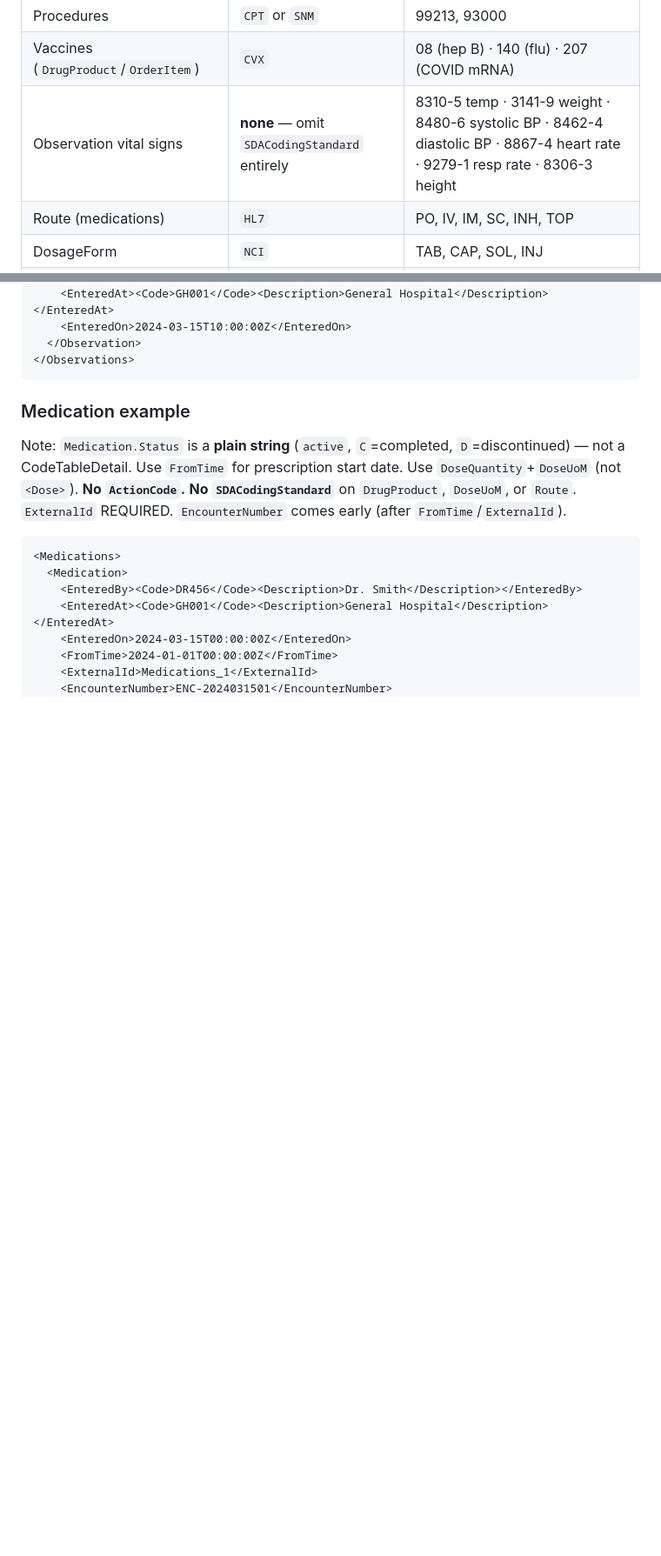
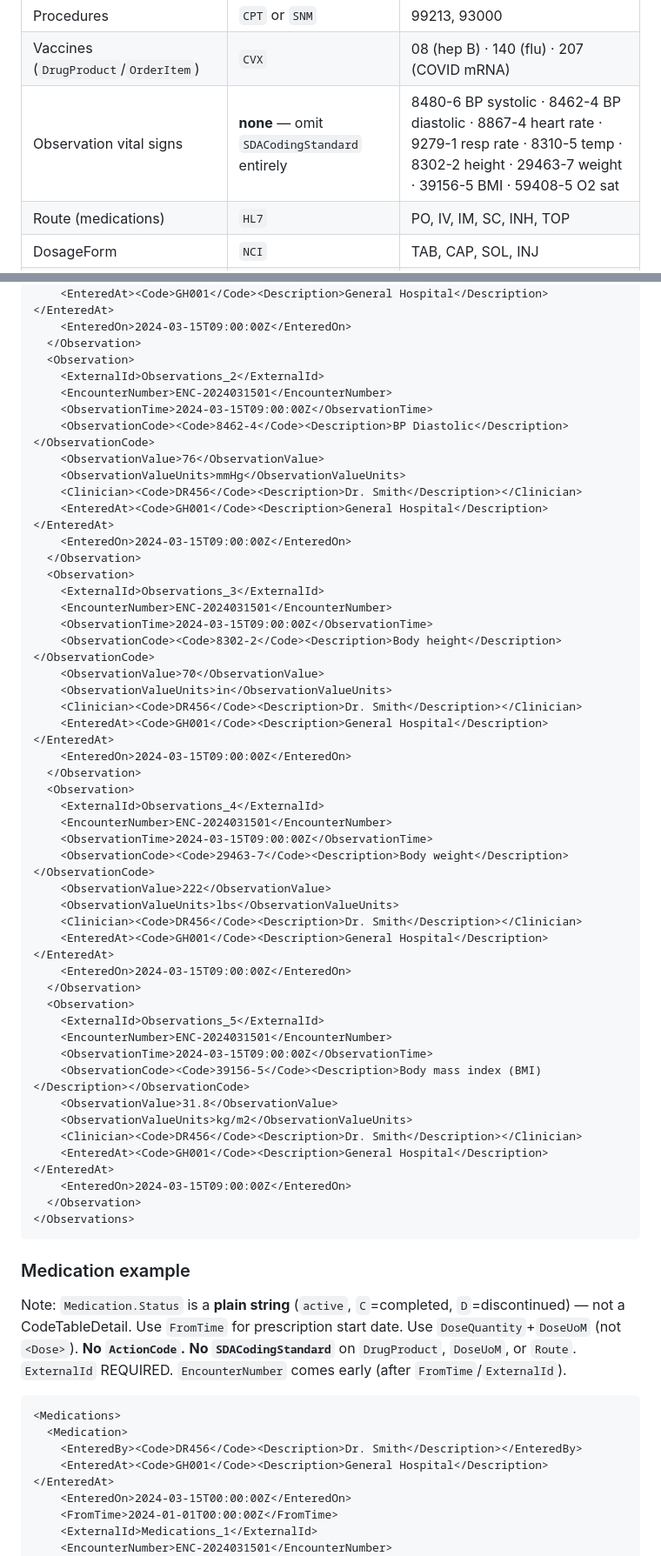
Before and after one commit to poindext/sda-generator, a Markdown page: .claude/commands/generate-sda3.md, 2 parts joined by grey strips. Shown at 87% size. Rendered like a GitHub page; blank space fills up the shorter version.

Commit message:
Fix vital signs: require height/weight/BMI with correct LOINC codes
Two issues fixed:
1. Updated weight code 3141-9 (clothed weight) → 29463-7 (Body weight) and
   height code 8306-3 (lying) → 8302-2 (Body height) to match HealthShare's
   Height, Weight Measured, and Body Mass Index viewer rows
2. Added BMI LOINC 39156-5 to the reference table and vital signs section
3. Added mandatory rule: height, weight, and BMI must appear as discrete
   Observations whenever the scenario mentions them — not only in note text
4. Expanded the example to show all 5 vitals (BP systolic/diastolic, height,
   weight, BMI) so GPT generates the full set, not just BP

Co-Authored-By: Claude Sonnet 4.6 <noreply@anthropic.com>

````diff
--- a/.claude/commands/generate-sda3.md
+++ b/.claude/commands/generate-sda3.md
@@ -231,7 +231,7 @@ The XSD sequence requires `SDACodingStandard` before `Code`. Putting `Code` or `
 | Allergy `Reaction`, `Severity` | `SNM` | 271807003 rash · 255604002 mild |
 | Procedures | `CPT` or `SNM` | 99213, 93000 |
 | Vaccines (`DrugProduct`/`OrderItem`) | `CVX` | 08 (hep B) · 140 (flu) · 207 (COVID mRNA) |
-| Observation vital signs | **none** — omit `SDACodingStandard` entirely | 8310-5 temp · 3141-9 weight · 8480-6 systolic BP · 8462-4 diastolic BP · 8867-4 heart rate · 9279-1 resp rate · 8306-3 height |
+| Observation vital signs | **none** — omit `SDACodingStandard` entirely | 8480-6 BP systolic · 8462-4 BP diastolic · 8867-4 heart rate · 9279-1 resp rate · 8310-5 temp · 8302-2 height · 29463-7 weight · 39156-5 BMI · 59408-5 O2 sat |
 | Route (medications) | `HL7` | PO, IV, IM, SC, INH, TOP |
 | DosageForm | `NCI` | TAB, CAP, SOL, INJ |
 | DoseUoM | `UCUM` | mg, mL, mcg, mg/kg |
@@ -504,6 +516,50 @@ Confirmed vital-sign codes: `8480-6` BP Systolic · `8462-4` BP Diastolic · `88
     <Clinician><Code>DR456</Code><Description>Dr. Smith</Description></Clinician>
     <EnteredAt><Code>GH001</Code><Description>General Hospital</Description></EnteredAt>
-    <EnteredOn>2024-03-15T10:00:00Z</EnteredOn>
+    <EnteredOn>2024-03-15T09:00:00Z</EnteredOn>
+  </Observation>
+  <Observation>
+    <ExternalId>Observations_2</ExternalId>
+    <EncounterNumber>ENC-2024031501</EncounterNumber>
+    <ObservationTime>2024-03-15T09:00:00Z</ObservationTime>
+    <ObservationCode><Code>8462-4</Code><Description>BP Diastolic</Description></ObservationCode>
+    <ObservationValue>76</ObservationValue>
+    <ObservationValueUnits>mmHg</ObservationValueUnits>
+    <Clinician><Code>DR456</Code><Description>Dr. Smith</Description></Clinician>
+    <EnteredAt><Code>GH001</Code><Description>General Hospital</Description></EnteredAt>
+    <EnteredOn>2024-03-15T09:00:00Z</EnteredOn>
+  </Observation>
+  <Observation>
+    <ExternalId>Observations_3</ExternalId>
+    <EncounterNumber>ENC-2024031501</EncounterNumber>
+    <ObservationTime>2024-03-15T09:00:00Z</ObservationTime>
+    <ObservationCode><Code>8302-2</Code><Description>Body height</Description></ObservationCode>
+    <ObservationValue>70</ObservationValue>
+    <ObservationValueUnits>in</ObservationValueUnits>
+    <Clinician><Code>DR456</Code><Description>Dr. Smith</Description></Clinician>
+    <EnteredAt><Code>GH001</Code><Description>General Hospital</Description></EnteredAt>
+    <EnteredOn>2024-03-15T09:00:00Z</EnteredOn>
+  </Observation>
+  <Observation>
+    <ExternalId>Observations_4</ExternalId>
+    <EncounterNumber>ENC-2024031501</EncounterNumber>
+    <ObservationTime>2024-03-15T09:00:00Z</ObservationTime>
+    <ObservationCode><Code>29463-7</Code><Description>Body weight</Description></ObservationCode>
+    <ObservationValue>222</ObservationValue>
+    <ObservationValueUnits>lbs</ObservationValueUnits>
+    <Clinician><Code>DR456</Code><Description>Dr. Smith</Description></Clinician>
+    <EnteredAt><Code>GH001</Code><Description>General Hospital</Description></EnteredAt>
+    <EnteredOn>2024-03-15T09:00:00Z</EnteredOn>
+  </Observation>
+  <Observation>
+    <ExternalId>Observations_5</ExternalId>
+    <EncounterNumber>ENC-2024031501</EncounterNumber>
+    <ObservationTime>2024-03-15T09:00:00Z</ObservationTime>
+    <ObservationCode><Code>39156-5</Code><Description>Body mass index (BMI)</Description></ObservationCode>
+    <ObservationValue>31.8</ObservationValue>
+    <ObservationValueUnits>kg/m2</ObservationValueUnits>
+    <Clinician><Code>DR456</Code><Description>Dr. Smith</Description></Clinician>
+    <EnteredAt><Code>GH001</Code><Description>General Hospital</Description></EnteredAt>
+    <EnteredOn>2024-03-15T09:00:00Z</EnteredOn>
   </Observation>
 </Observations>
 ```
````
Also changed, not shown: other parts of .claude/commands/generate-sda3.md (+19 -7 lines).
